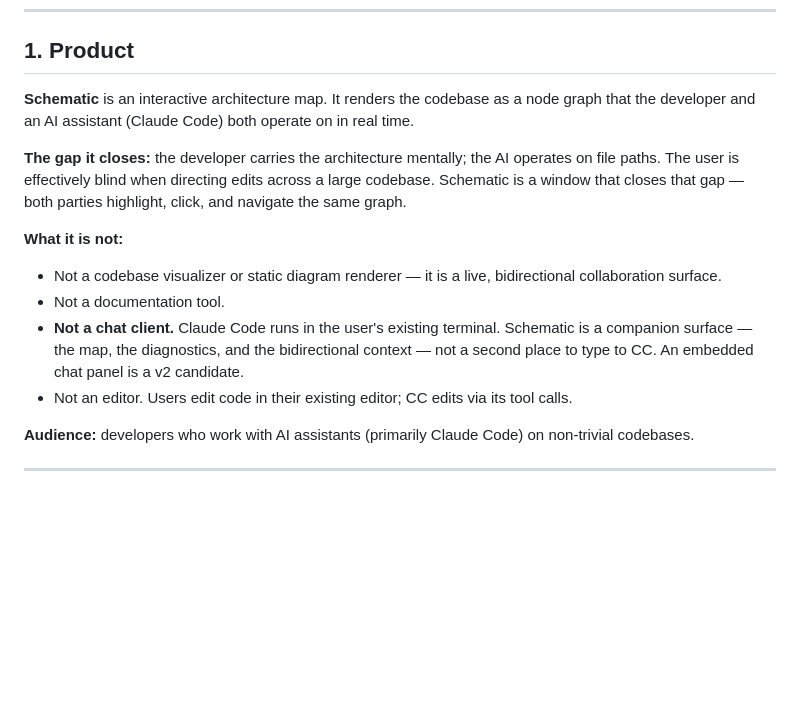
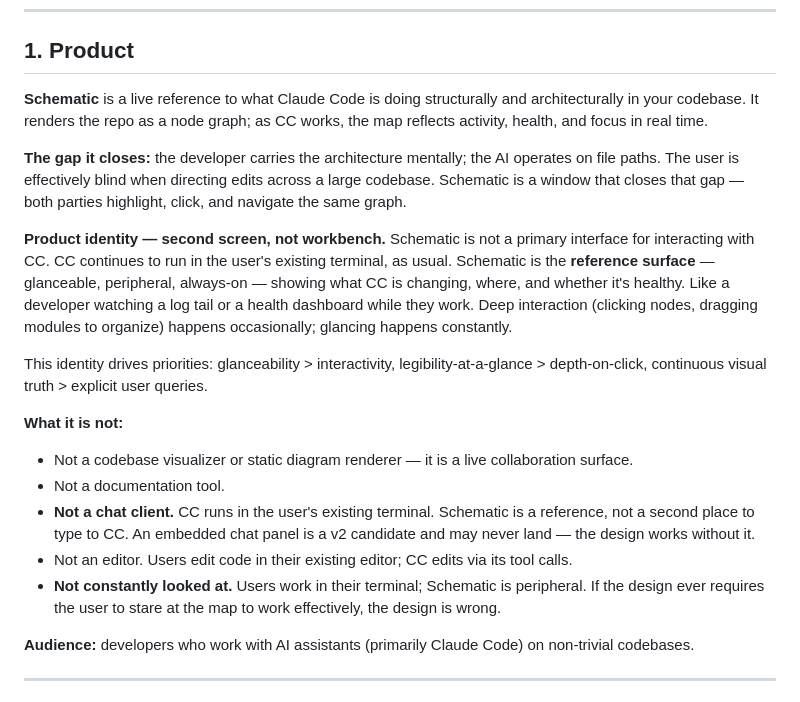
Before and after one commit to Angelcotech/Schematic, a Markdown page: BUILDING_PLAN.md, the part around the change. GitHub-like rendering; blank space fills up the shorter version.

Commit message:
Reframe product identity: reference surface, not primary interface

```diff
--- a/BUILDING_PLAN.md
+++ b/BUILDING_PLAN.md
@@ -29,15 +29,20 @@ See [`USER_SIMULATION.md`](./USER_SIMULATION.md) for the narrative walkthrough t
 
 ## 1. Product
 
-**Schematic** is an interactive architecture map. It renders the codebase as a node graph that the developer and an AI assistant (Claude Code) both operate on in real time.
+**Schematic** is a live reference to what Claude Code is doing structurally and architecturally in your codebase. It renders the repo as a node graph; as CC works, the map reflects activity, health, and focus in real time.
 
 **The gap it closes:** the developer carries the architecture mentally; the AI operates on file paths. The user is effectively blind when directing edits across a large codebase. Schematic is a window that closes that gap — both parties highlight, click, and navigate the same graph.
 
+**Product identity — second screen, not workbench.** Schematic is not a primary interface for interacting with CC. CC continues to run in the user's existing terminal, as usual. Schematic is the **reference surface** — glanceable, peripheral, always-on — showing what CC is changing, where, and whether it's healthy. Like a developer watching a log tail or a health dashboard while they work. Deep interaction (clicking nodes, dragging modules to organize) happens occasionally; glancing happens constantly.
+
+This identity drives priorities: glanceability > interactivity, legibility-at-a-glance > depth-on-click, continuous visual truth > explicit user queries.
+
 **What it is not:**
-- Not a codebase visualizer or static diagram renderer — it is a live, bidirectional collaboration surface.
+- Not a codebase visualizer or static diagram renderer — it is a live collaboration surface.
 - Not a documentation tool.
-- **Not a chat client.** Claude Code runs in the user's existing terminal. Schematic is a companion surface — the map, the diagnostics, and the bidirectional context — not a second place to type to CC. An embedded chat panel is a v2 candidate.
+- **Not a chat client.** CC runs in the user's existing terminal. Schematic is a reference, not a second place to type to CC. An embedded chat panel is a v2 candidate and may never land — the design works without it.
 - Not an editor. Users edit code in their existing editor; CC edits via its tool calls.
+- **Not constantly looked at.** Users work in their terminal; Schematic is peripheral. If the design ever requires the user to stare at the map to work effectively, the design is wrong.
 
 **Audience:** developers who work with AI assistants (primarily Claude Code) on non-trivial codebases.
 
```
